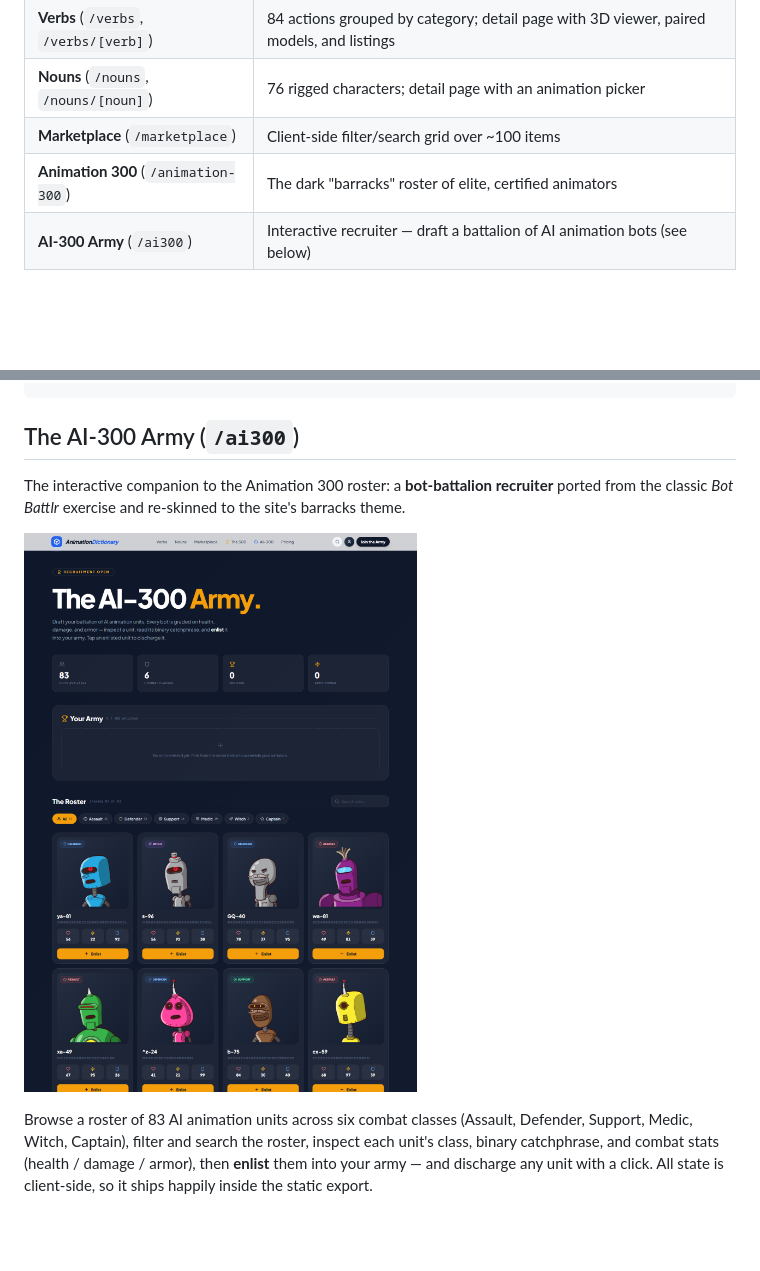
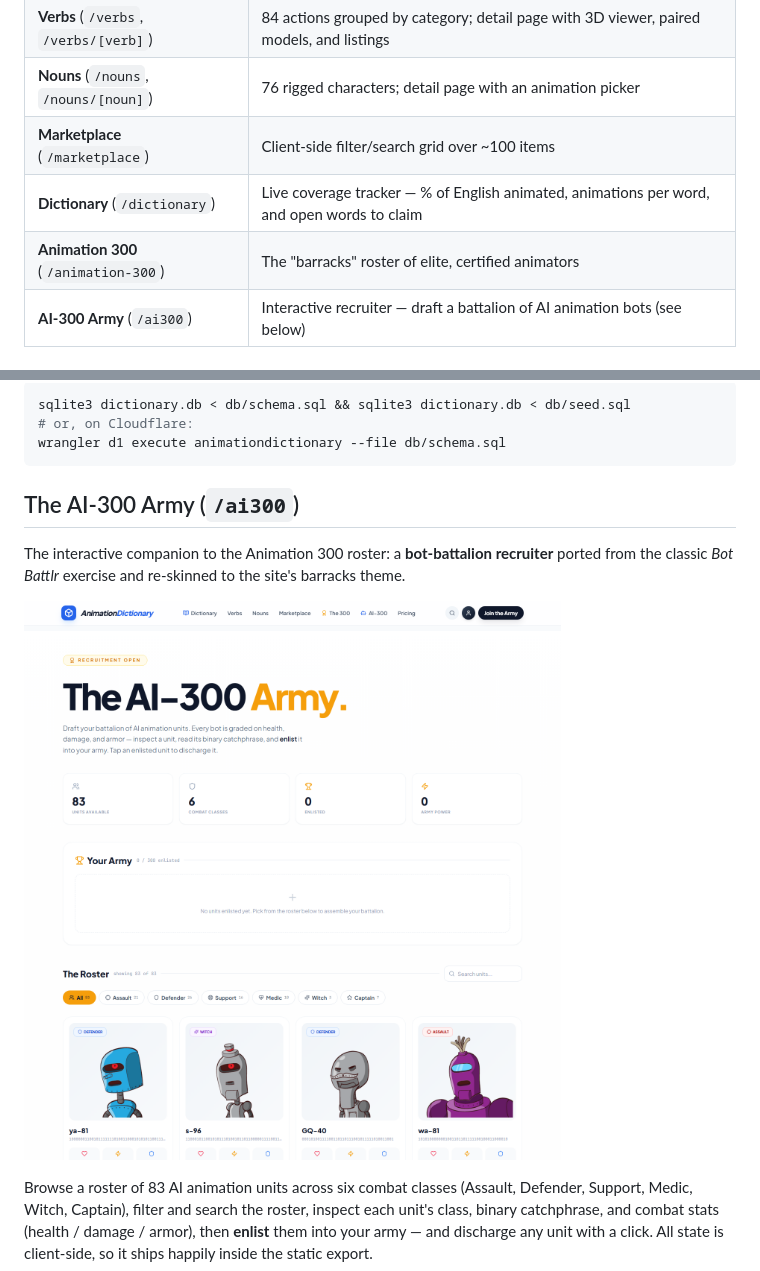
Before and after one commit to PeteZDj/animationdictionary.xyz, a Markdown page: README.md, 2 parts joined by grey strips. Rendered like a GitHub page; pictures changed too: docs/screenshots/ai300-light.png (added), docs/screenshots/ai300-roster.png (deleted); blank space fills up the shorter version.

````diff
--- a/README.md
+++ b/README.md
@@ -45,7 +45,8 @@ build a pure static export that any host — including IIS — can serve.
 | **Verbs** (`/verbs`, `/verbs/[verb]`) | 84 actions grouped by category; detail page with 3D viewer, paired models, and listings |
 | **Nouns** (`/nouns`, `/nouns/[noun]`) | 76 rigged characters; detail page with an animation picker |
 | **Marketplace** (`/marketplace`) | Client-side filter/search grid over ~100 items |
-| **Animation 300** (`/animation-300`) | The dark "barracks" roster of elite, certified animators |
+| **Dictionary** (`/dictionary`) | Live coverage tracker — % of English animated, animations per word, and open words to claim |
+| **Animation 300** (`/animation-300`) | The "barracks" roster of elite, certified animators |
 | **AI-300 Army** (`/ai300`) | Interactive recruiter — draft a battalion of AI animation bots (see below) |
 
 ## Tech stack
@@ -84,3 +124,7 @@ build-deploy.ps1           # one-shot build + deploy to IIS wwwroot
+```bash
+sqlite3 dictionary.db < db/schema.sql && sqlite3 dictionary.db < db/seed.sql
+# or, on Cloudflare:
+wrangler d1 execute animationdictionary --file db/schema.sql
 ```
 
 ## The AI-300 Army (`/ai300`)
@@ -89,7 +133,7 @@ The interactive companion to the Animation 300 roster: a **bot-battalion
 recruiter** ported from the classic *Bot Battlr* exercise and re-skinned to the
 site's barracks theme.
 
-![AI-300 Army](docs/screenshots/ai300-roster.png)
+![AI-300 Army](docs/screenshots/ai300-light.png)
 
 Browse a roster of 83 AI animation units across six combat classes (Assault,
 Defender, Support, Medic, Witch, Captain), filter and search the roster, inspect
````
Also changed, not shown: other parts of README.md (+40 -1 lines), docs/screenshots/animation-300-light.png (added), docs/screenshots/dictionary.png (added), 10 other files.
